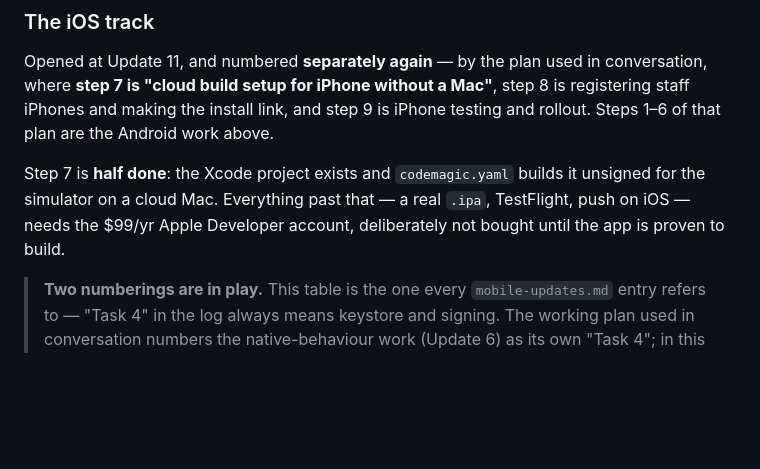
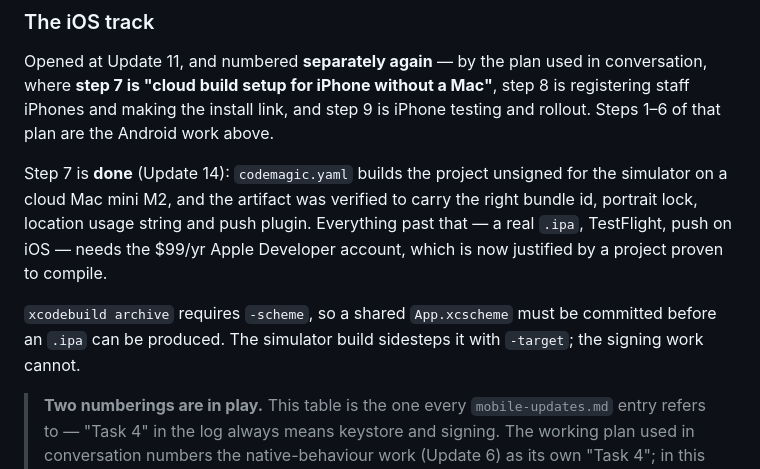
Before and after one commit to peckershitchinenquiries-stack/pms-app, a Markdown page: CLAUDE.md, the part around the change. Drawn GitHub-style; blank space fills up the shorter version.

```diff
--- a/CLAUDE.md
+++ b/CLAUDE.md
@@ -119,10 +119,15 @@ conversation, where **step 7 is "cloud build setup for iPhone without a Mac"**,
 step 8 is registering staff iPhones and making the install link, and step 9 is
 iPhone testing and rollout. Steps 1–6 of that plan are the Android work above.
 
-Step 7 is **half done**: the Xcode project exists and `codemagic.yaml` builds it
-unsigned for the simulator on a cloud Mac. Everything past that — a real `.ipa`,
-TestFlight, push on iOS — needs the $99/yr Apple Developer account, deliberately
-not bought until the app is proven to build.
+Step 7 is **done** (Update 14): `codemagic.yaml` builds the project unsigned for
+the simulator on a cloud Mac mini M2, and the artifact was verified to carry the
+right bundle id, portrait lock, location usage string and push plugin.
+Everything past that — a real `.ipa`, TestFlight, push on iOS — needs the $99/yr
+Apple Developer account, which is now justified by a project proven to compile.
+
+`xcodebuild archive` requires `-scheme`, so a shared `App.xcscheme` must be
+committed before an `.ipa` can be produced. The simulator build sidesteps it with
+`-target`; the signing work cannot.
 
 > **Two numberings are in play.** This table is the one every
 > `mobile-updates.md` entry refers to — "Task 4" in the log always means
```
Also changed, not shown: mobile-updates.md (+54 -0 lines).
